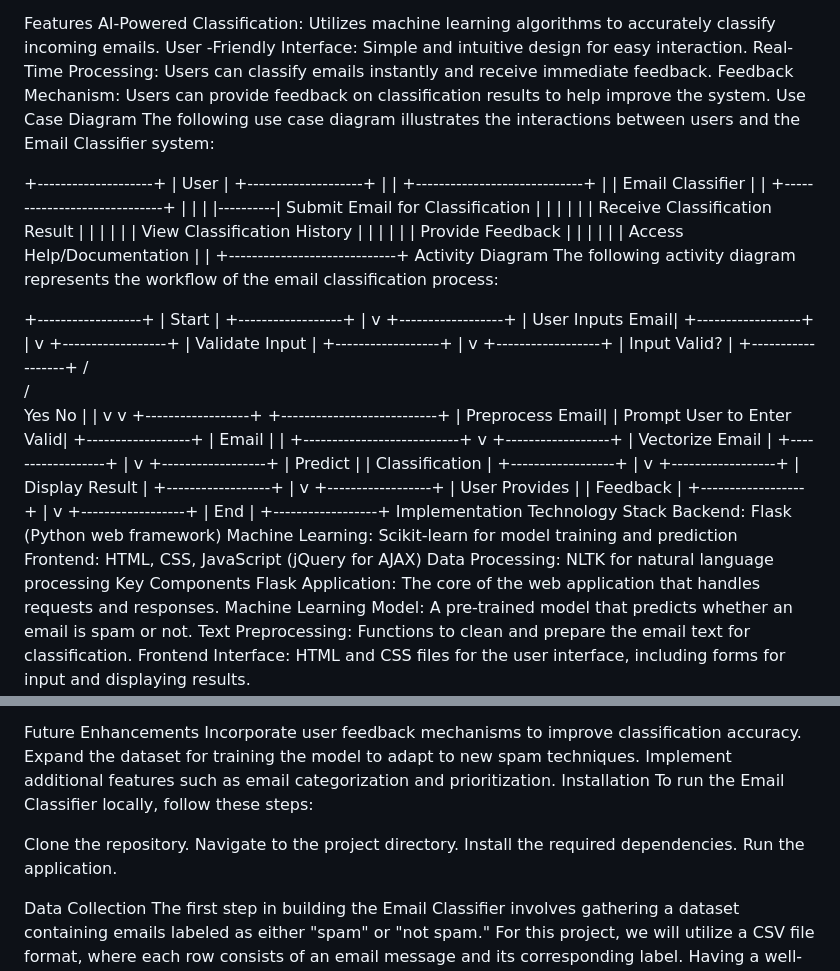
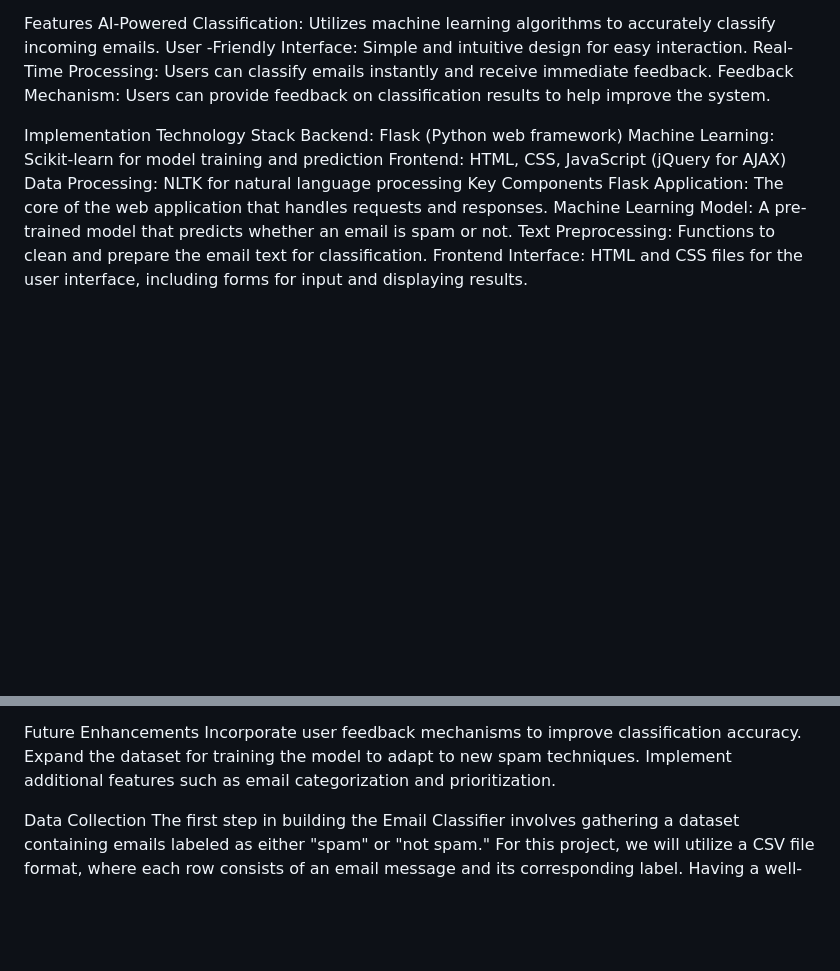
Before and after one commit to snehasingh-25/AI-Powered-Email-Classifier, a Markdown page: README.md, 2 parts joined by grey strips. Drawn GitHub-style; blank space fills up the shorter version.

```diff
--- a/README.md
+++ b/README.md
@@ -7,85 +7,7 @@ AI-Powered Classification: Utilizes machine learning algorithms to accurately cl
 User -Friendly Interface: Simple and intuitive design for easy interaction.
 Real-Time Processing: Users can classify emails instantly and receive immediate feedback.
 Feedback Mechanism: Users can provide feedback on classification results to help improve the system.
-Use Case Diagram
-The following use case diagram illustrates the interactions between users and the Email Classifier system:
 
-
-+--------------------+
-|       User         |
-+--------------------+
-        |
-        |          +-----------------------------+
-        |          |      Email Classifier       |
-        |          +-----------------------------+
-        |          |                             |
-        |----------| Submit Email for Classification |
-        |          |                             |
-        |          | Receive Classification Result |
-        |          |                             |
-        |          | View Classification History   |
-        |          |                             |
-        |          | Provide Feedback              |
-        |          |                             |
-        |          | Access Help/Documentation     |
-        |          +-----------------------------+
-Activity Diagram
-The following activity diagram represents the workflow of the email classification process:
-
-
-   +------------------+
-   |      Start       |
-   +------------------+
-           |
-           v
-   +------------------+
-   | User Inputs Email|
-   +------------------+
-           |
-           v
-   +------------------+
-   |  Validate Input  |
-   +------------------+
-           |
-           v
-   +------------------+
-   |   Input Valid?   |
-   +------------------+
-      /         \
-     /           \
-   Yes            No
-   |              |
-   v              v
-+------------------+   +---------------------------+
-|   Preprocess Email|   | Prompt User to Enter Valid|
-+------------------+   |         Email             |
-           |            +---------------------------+
-           v
-   +------------------+
-   |  Vectorize Email |
-   +------------------+
-           |
-           v
-   +------------------+
-   | Predict          |
-   | Classification   |
-   +------------------+
-           |
-           v
-   +------------------+
-   |  Display Result   |
-   +------------------+
-           |
-           v
-   +------------------+
-   | User Provides     |
-   | Feedback          |
-   +------------------+
-           |
-           v
-   +------------------+
-   |       End        |
-   +------------------+
 Implementation
 Technology Stack
 Backend: Flask (Python web framework)
@@ -113,14 +35,6 @@ Future Enhancements
 Incorporate user feedback mechanisms to improve classification accuracy.
 Expand the dataset for training the model to adapt to new spam techniques.
 Implement additional features such as email categorization and prioritization.
-Installation
-To run the Email Classifier locally, follow these steps:
-
-Clone the repository.
-Navigate to the project directory.
-Install the required dependencies.
-Run the application.
-
 
 Data Collection
 The first step in building the Email Classifier involves gathering a dataset containing emails labeled as either "spam" or "not spam." For this project, we will utilize a CSV file format, where each row consists of an email message and its corresponding label. Having a well-structured dataset is crucial, as it serves as the foundation for training the machine learning model.
```
